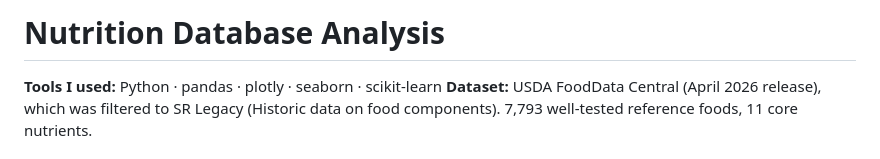
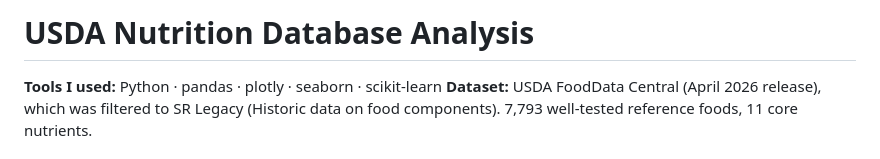
Before and after one commit to ivnyam/nutrition-analysis, a Markdown page: README.md, the part around the change. Drawn GitHub-style.

```diff
--- a/README.md
+++ b/README.md
@@ -1,4 +1,4 @@
-# Nutrition Database Analysis
+# USDA Nutrition Database Analysis
 
 **Tools I used:** Python · pandas · plotly · seaborn · scikit-learn
 **Dataset:** USDA FoodData Central (April 2026 release), which was filtered to SR Legacy (Historic data on food components).
```
